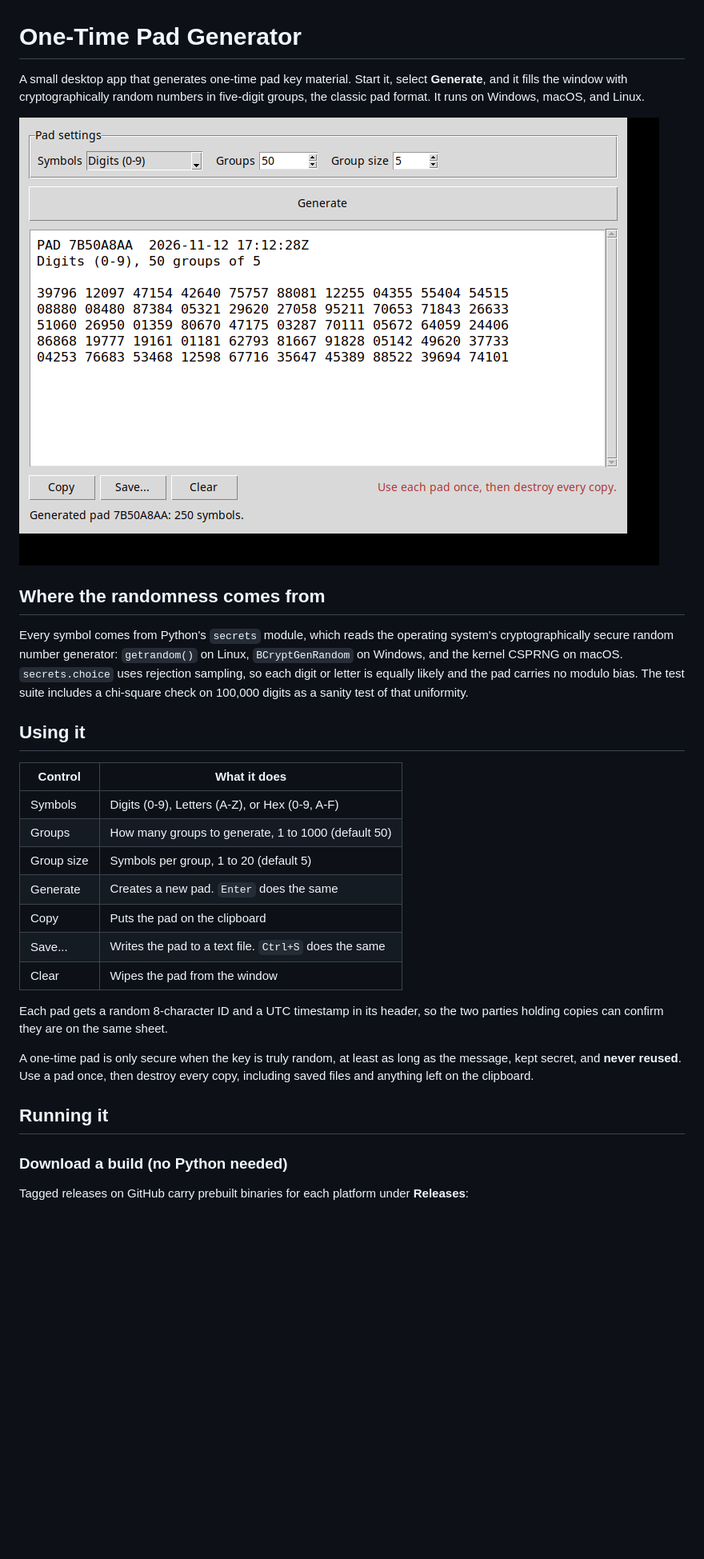
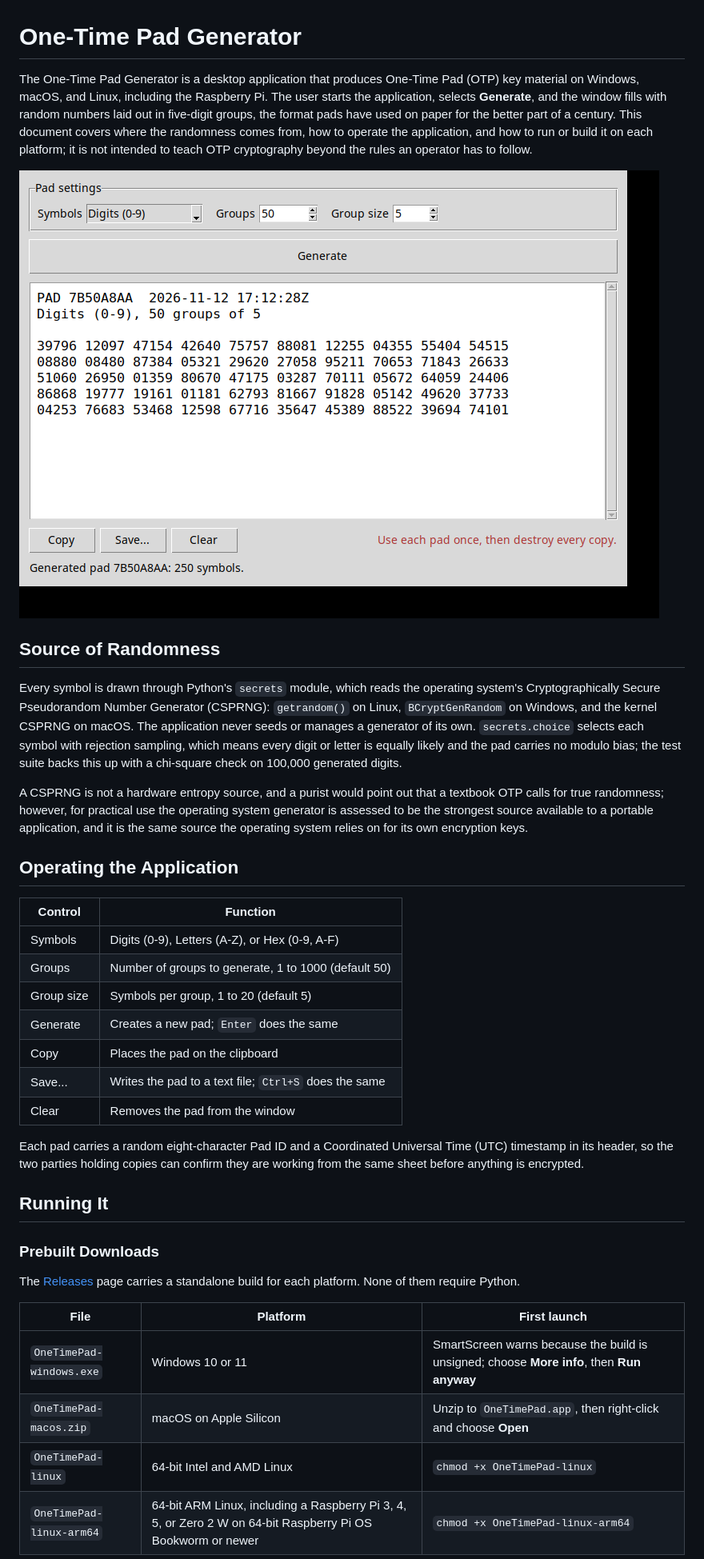
Before and after one commit to dw-solution/one-time-pad, a Markdown page: README.md, the part around one of its changes. Shown at 80% size. Drawn GitHub-style; blank space fills up the shorter version.

```diff
--- a/README.md
+++ b/README.md
@@ -1,32 +1,39 @@
 # One-Time Pad Generator
 
-A small desktop app that generates one-time pad key material. Start it, select **Generate**, and it fills the window with cryptographically random numbers in five-digit groups, the classic pad format. It runs on Windows, macOS, and Linux.
+The One-Time Pad Generator is a desktop application that produces One-Time Pad (OTP) key material on Windows, macOS, and Linux, including the Raspberry Pi. The user starts the application, selects **Generate**, and the window fills with random numbers laid out in five-digit groups, the format pads have used on paper for the better part of a century. This document covers where the randomness comes from, how to operate the application, and how to run or build it on each platform; it is not intended to teach OTP cryptography beyond the rules an operator has to follow.
 
-![The generator after selecting Generate, showing a pad of 50 five-digit groups](screenshot.png)
+![The generator after selecting Generate, showing pad 7B50A8AA with 50 five-digit groups](docs/screenshot.png)
 
-## Where the randomness comes from
+## Source of Randomness
 
-Every symbol comes from Python's `secrets` module, which reads the operating system's cryptographically secure random number generator: `getrandom()` on Linux, `BCryptGenRandom` on Windows, and the kernel CSPRNG on macOS. `secrets.choice` uses rejection sampling, so each digit or letter is equally likely and the pad carries no modulo bias. The test suite includes a chi-square check on 100,000 digits as a sanity test of that uniformity.
+Every symbol is drawn through Python's `secrets` module, which reads the operating system's Cryptographically Secure Pseudorandom Number Generator (CSPRNG): `getrandom()` on Linux, `BCryptGenRandom` on Windows, and the kernel CSPRNG on macOS. The application never seeds or manages a generator of its own. `secrets.choice` selects each symbol with rejection sampling, which means every digit or letter is equally likely and the pad carries no modulo bias; the test suite backs this up with a chi-square check on 100,000 generated digits.
 
-## Using it
+A CSPRNG is not a hardware entropy source, and a purist would point out that a textbook OTP calls for true randomness; however, for practical use the operating system generator is assessed to be the strongest source available to a portable application, and it is the same source the operating system relies on for its own encryption keys.
 
-| Control | What it does |
+## Operating the Application
+
+| Control | Function |
 |---|---|
 | Symbols | Digits (0-9), Letters (A-Z), or Hex (0-9, A-F) |
-| Groups | How many groups to generate, 1 to 1000 (default 50) |
+| Groups | Number of groups to generate, 1 to 1000 (default 50) |
 | Group size | Symbols per group, 1 to 20 (default 5) |
-| Generate | Creates a new pad. `Enter` does the same |
-| Copy | Puts the pad on the clipboard |
-| Save... | Writes the pad to a text file. `Ctrl+S` does the same |
-| Clear | Wipes the pad from the window |
+| Generate | Creates a new pad; `Enter` does the same |
+| Copy | Places the pad on the clipboard |
+| Save... | Writes the pad to a text file; `Ctrl+S` does the same |
+| Clear | Removes the pad from the window |
 
-Each pad gets a random 8-character ID and a UTC timestamp in its header, so the two parties holding copies can confirm they are on the same sheet.
+Each pad carries a random eight-character Pad ID and a Coordinated Universal Time (UTC) timestamp in its header, so the two parties holding copies can confirm they are working from the same sheet before anything is encrypted.
 
-A one-time pad is only secure when the key is truly random, at least as long as the message, kept secret, and **never reused**. Use a pad once, then destroy every copy, including saved files and anything left on the clipboard.
+## Running It
 
-## Running it
+### Prebuilt Downloads
 
-### Download a build (no Python needed)
+The [Releases](https://github.com/dw-solution/one-time-pad/releases) page carries a standalone build for each platform. None of them require Python.
 
-Tagged releases on GitHub carry prebuilt binaries for each platform under **Releases**:
+| File | Platform | First launch |
+|---|---|---|
+| `OneTimePad-windows.exe` | Windows 10 or 11 | SmartScreen warns because the build is unsigned; choose **More info**, then **Run anyway** |
+| `OneTimePad-macos.zip` | macOS on Apple Silicon | Unzip to `OneTimePad.app`, then right-click and choose **Open** |
+| `OneTimePad-linux` | 64-bit Intel and AMD Linux | `chmod +x OneTimePad-linux` |
+| `OneTimePad-linux-arm64` | 64-bit ARM Linux, including a Raspberry Pi 3, 4, 5, or Zero 2 W on 64-bit Raspberry Pi OS Bookworm or newer | `chmod +x OneTimePad-linux-arm64` |
 
```
Also changed, not shown: other parts of README.md (+26 -14 lines), docs/screenshot-pi.png (added), docs/screenshot.png (renamed from screenshot.png).
